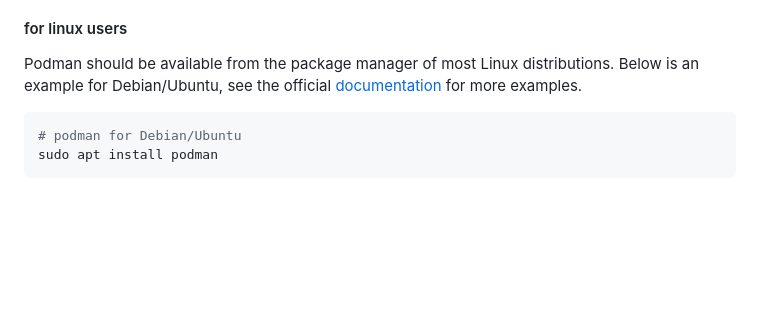
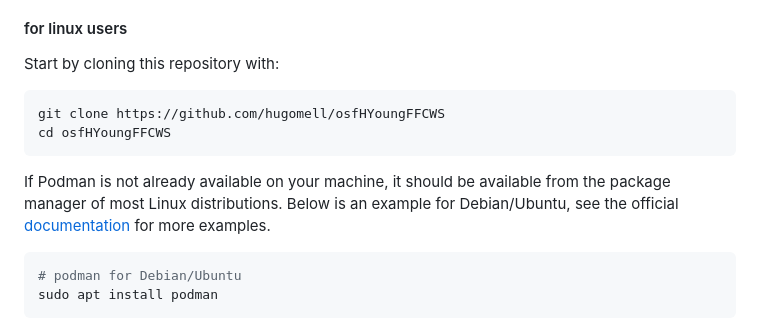
Before and after one commit to hugomell/osfHYoungFFCWS, a Markdown page: README.md, the part around the change. Drawn GitHub-style; blank space fills up the shorter version.

Commit message:
docs: update README.md

````diff
--- a/README.md
+++ b/README.md
@@ -44,7 +44,14 @@ and is built upon the R images provided by the
 
 #### for linux users
 
-Podman should be available from the package manager of most Linux
+Start by cloning this repository with:
+
+```bash
+git clone https://github.com/hugomell/osfHYoungFFCWS
+cd osfHYoungFFCWS
+```
+
+If Podman is not already available on your machine, it should be available from the package manager of most Linux
 distributions. Below is an example for Debian/Ubuntu, see the official
 [documentation](https://podman.io/docs/installation#installing-on-linux)
 for more examples.
````
